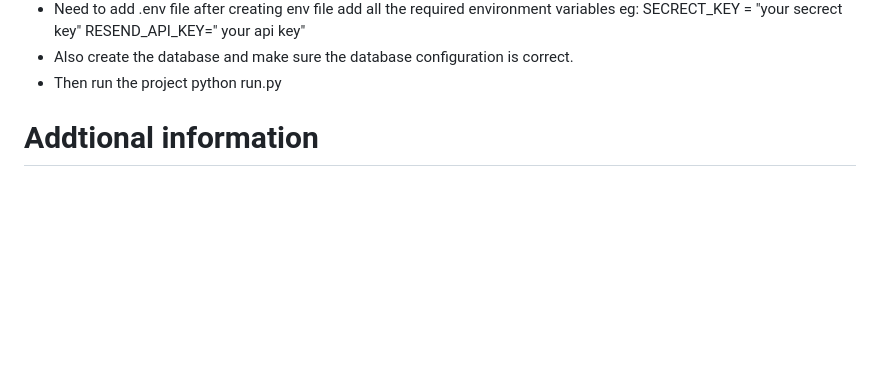
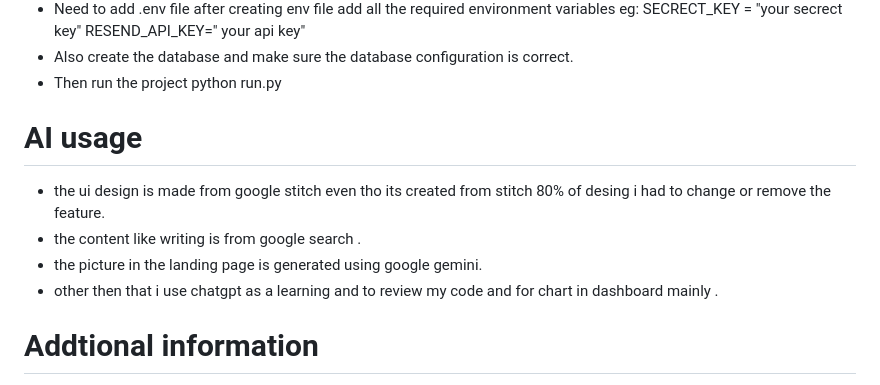
Before and after one commit to XItizmgr/finance_tracker_app, a Markdown page: README.md, the part around the change. Drawn GitHub-style; blank space fills up the shorter version.

Commit message:
i know i should have added this all together but i give this github link to frd they say to add this and that TwT so thats why had to do it 3 time i think it will be last .. so added the ai usage in readme

```diff
--- a/README.md
+++ b/README.md
@@ -70,6 +70,12 @@ eg: SECRECT_KEY = "your secrect key"
 - Then run the project
 python run.py
 
+# AI usage
+- the ui design is made from  google stitch even tho its created from stitch 80% of desing i had to change or remove the feature.
+- the content like writing is from google search .
+- the picture in the landing page is generated using google gemini.
+- other then that i use chatgpt as a learning and to review my code and for chart in dashboard mainly .
+
 
 # Addtional information
 So for now the  project is Fintrack v1 TwT.. there are still so many feature that i originally planed but couldnt include so fintrack v1 is created where this is just a simple version of my large imagination hehe
```
